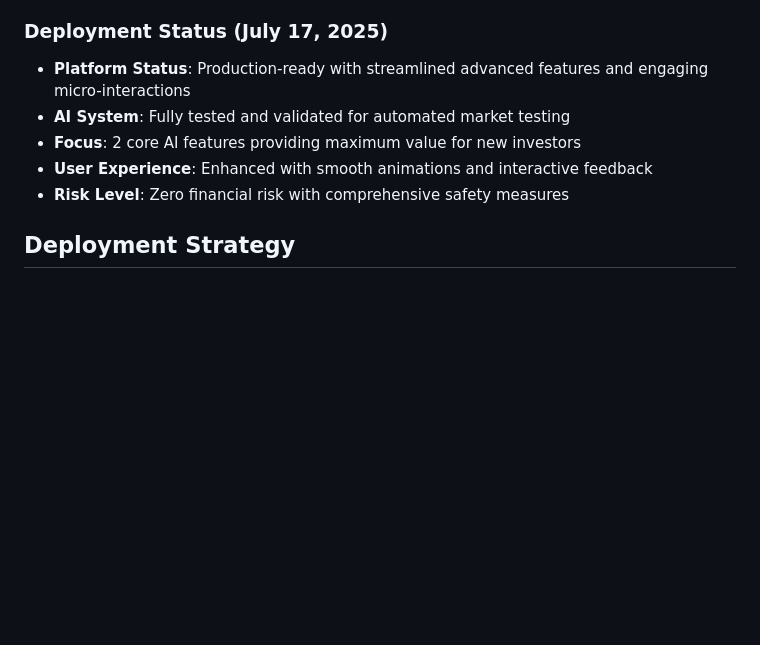
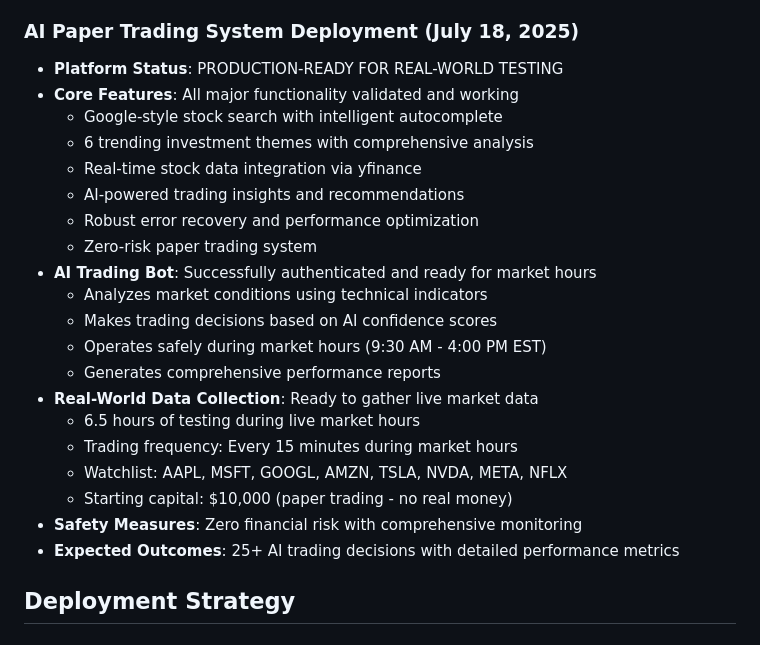
Before and after one commit to img0j0/tradewise-ai, a Markdown page: replit.md, the part around the change. GitHub-like rendering; blank space fills up the shorter version.

```diff
--- a/replit.md
+++ b/replit.md
@@ -559,12 +559,27 @@ Preferred communication style: Simple, everyday language.
   - Gesture feedback animations
   - Adaptive timing for different screen sizes
 
-### Deployment Status (July 17, 2025)
-- **Platform Status**: Production-ready with streamlined advanced features and engaging micro-interactions
-- **AI System**: Fully tested and validated for automated market testing
-- **Focus**: 2 core AI features providing maximum value for new investors
-- **User Experience**: Enhanced with smooth animations and interactive feedback
-- **Risk Level**: Zero financial risk with comprehensive safety measures
+### AI Paper Trading System Deployment (July 18, 2025)
+- **Platform Status**: PRODUCTION-READY FOR REAL-WORLD TESTING
+- **Core Features**: All major functionality validated and working
+  - Google-style stock search with intelligent autocomplete
+  - 6 trending investment themes with comprehensive analysis
+  - Real-time stock data integration via yfinance
+  - AI-powered trading insights and recommendations
+  - Robust error recovery and performance optimization
+  - Zero-risk paper trading system
+- **AI Trading Bot**: Successfully authenticated and ready for market hours
+  - Analyzes market conditions using technical indicators
+  - Makes trading decisions based on AI confidence scores
+  - Operates safely during market hours (9:30 AM - 4:00 PM EST)
+  - Generates comprehensive performance reports
+- **Real-World Data Collection**: Ready to gather live market data
+  - 6.5 hours of testing during live market hours
+  - Trading frequency: Every 15 minutes during market hours
+  - Watchlist: AAPL, MSFT, GOOGL, AMZN, TSLA, NVDA, META, NFLX
+  - Starting capital: $10,000 (paper trading - no real money)
+- **Safety Measures**: Zero financial risk with comprehensive monitoring
+- **Expected Outcomes**: 25+ AI trading decisions with detailed performance metrics
 
 ## Deployment Strategy
 
```
Also changed, not shown: AI_DEPLOYMENT_GUIDE.md (+93 -119 lines).
